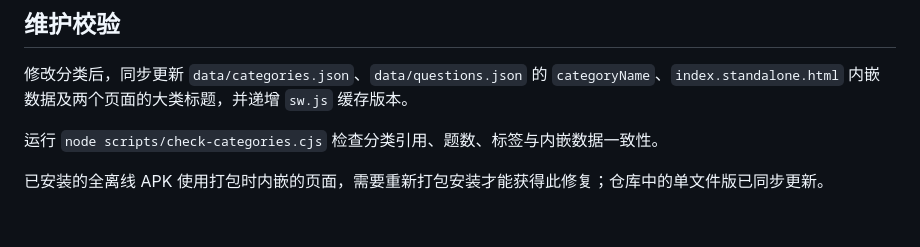
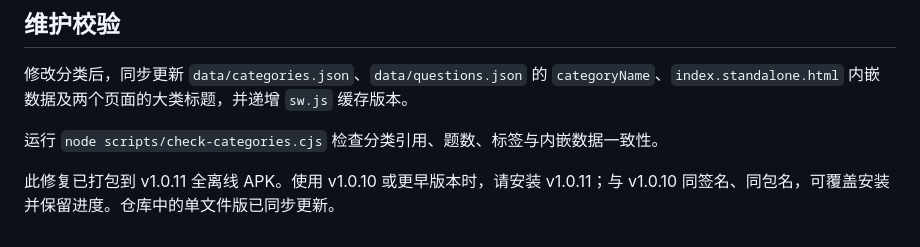
Before and after one commit to bjdr69/ham-exam, a Markdown page: docs/categories.md, the part around the change. GitHub-like rendering.

```diff
--- a/docs/categories.md
+++ b/docs/categories.md
@@ -68,4 +68,4 @@
 
 运行 `node scripts/check-categories.cjs` 检查分类引用、题数、标签与内嵌数据一致性。
 
-已安装的全离线 APK 使用打包时内嵌的页面，需要重新打包安装才能获得此修复；仓库中的单文件版已同步更新。
+此修复已打包到 v1.0.11 全离线 APK。使用 v1.0.10 或更早版本时，请安装 v1.0.11；与 v1.0.10 同签名、同包名，可覆盖安装并保留进度。仓库中的单文件版已同步更新。
```
Also changed, not shown: README.md (+6 -4 lines).
